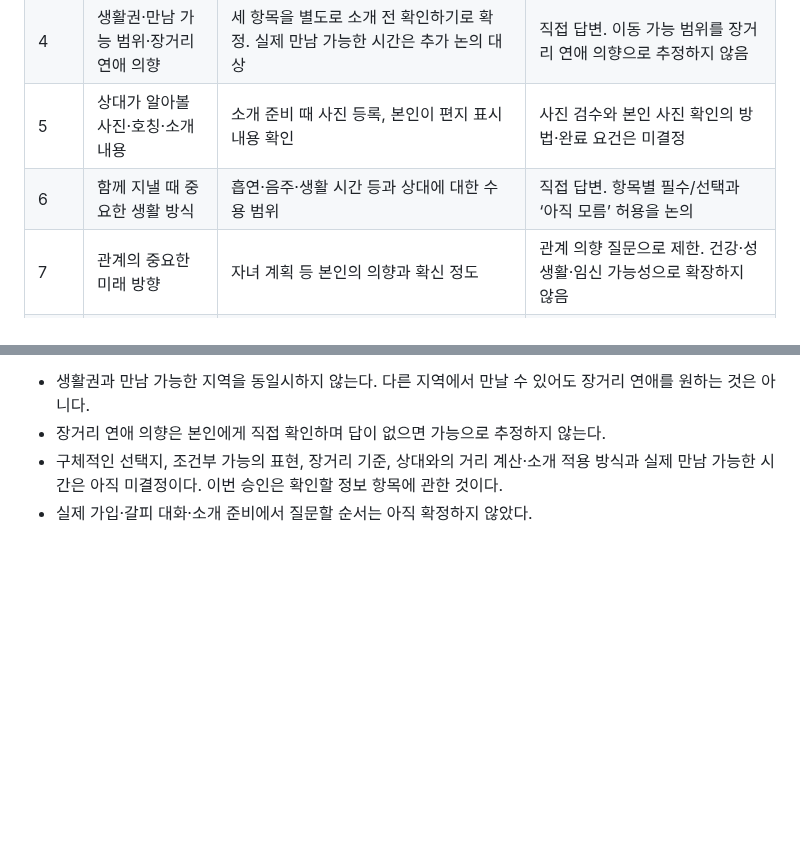
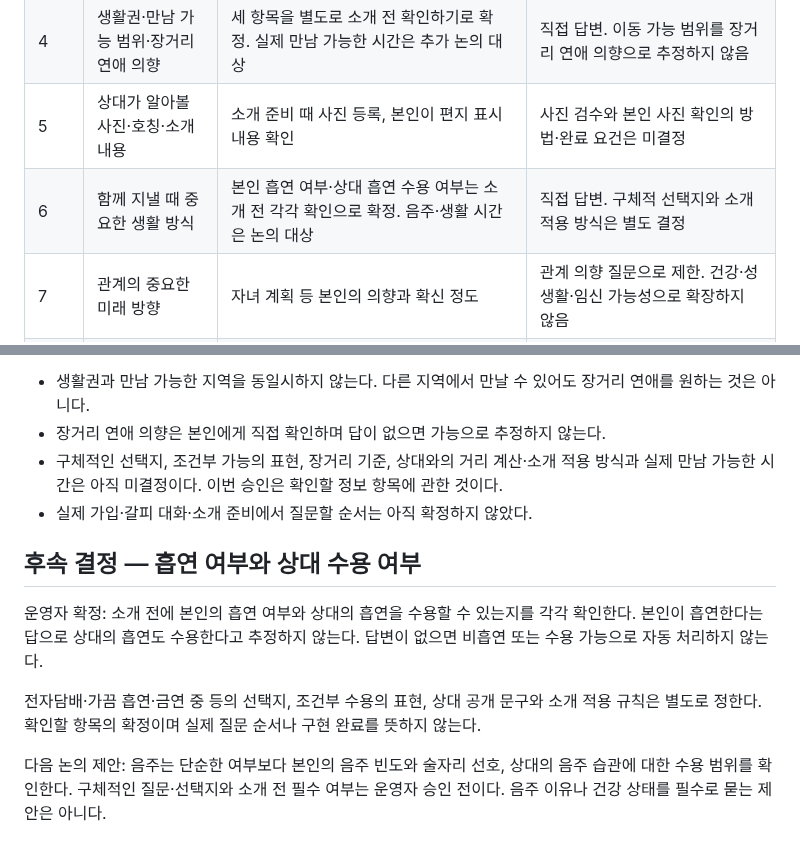
Before and after one commit to geonhee-lee0912/prologue, a Markdown page: docs/research/2026-11-01-결정사-정보수집과-소개준비.md, 2 parts joined by grey strips. GitHub-like rendering; blank space fills up the shorter version.

Commit message:
docs: 본인 흡연과 상대 흡연 수용 확인 확정

```diff
--- a/docs/research/2026-11-01-결정사-정보수집과-소개준비.md
+++ b/docs/research/2026-11-01-결정사-정보수집과-소개준비.md
@@ -32,7 +32,7 @@
 | 3 | 본인·성인 확인, 소개할 대상 범위 | 기존 필수 인증을 활용. 나이·소개 대상과 상호 희망 범위를 정함 | 인증 결과와 자기 진술 구분. 구체적인 대상 정책은 미결정 |
 | 4 | 생활권·만남 가능 범위·장거리 연애 의향 | 세 항목을 별도로 소개 전 확인하기로 확정. 실제 만남 가능한 시간은 추가 논의 대상 | 직접 답변. 이동 가능 범위를 장거리 연애 의향으로 추정하지 않음 |
 | 5 | 상대가 알아볼 사진·호칭·소개 내용 | 소개 준비 때 사진 등록, 본인이 편지 표시 내용 확인 | 사진 검수와 본인 사진 확인의 방법·완료 요건은 미결정 |
-| 6 | 함께 지낼 때 중요한 생활 방식 | 흡연·음주·생활 시간 등과 상대에 대한 수용 범위 | 직접 답변. 항목별 필수/선택과 ‘아직 모름’ 허용을 논의 |
+| 6 | 함께 지낼 때 중요한 생활 방식 | 본인 흡연 여부·상대 흡연 수용 여부는 소개 전 각각 확인으로 확정. 음주·생활 시간은 논의 대상 | 직접 답변. 구체적 선택지와 소개 적용 방식은 별도 결정 |
 | 7 | 관계의 중요한 미래 방향 | 자녀 계획 등 본인의 의향과 확신 정도 | 관계 의향 질문으로 제한. 건강·성생활·임신 가능성으로 확장하지 않음 |
 | 8 | 꼭 맞아야 하는 기준과 조율 가능한 부분 | 위 정보의 개인별 중요도를 확인. 기준이 없거나 아직 모름도 표현 가능 | 전체 사람 등급·공개 점수로 바꾸지 않음 |
 
@@ -93,3 +93,11 @@
 - 장거리 연애 의향은 본인에게 직접 확인하며 답이 없으면 가능으로 추정하지 않는다.
 - 구체적인 선택지, 조건부 가능의 표현, 장거리 기준, 상대와의 거리 계산·소개 적용 방식과 실제 만남 가능한 시간은 아직 미결정이다. 이번 승인은 확인할 정보 항목에 관한 것이다.
 - 실제 가입·갈피 대화·소개 준비에서 질문할 순서는 아직 확정하지 않았다.
+
+## 후속 결정 — 흡연 여부와 상대 수용 여부
+
+운영자 확정: 소개 전에 본인의 흡연 여부와 상대의 흡연을 수용할 수 있는지를 각각 확인한다. 본인이 흡연한다는 답으로 상대의 흡연도 수용한다고 추정하지 않는다. 답변이 없으면 비흡연 또는 수용 가능으로 자동 처리하지 않는다.
+
+전자담배·가끔 흡연·금연 중 등의 선택지, 조건부 수용의 표현, 상대 공개 문구와 소개 적용 규칙은 별도로 정한다. 확인할 항목의 확정이며 실제 질문 순서나 구현 완료를 뜻하지 않는다.
+
+다음 논의 제안: 음주는 단순한 여부보다 본인의 음주 빈도와 술자리 선호, 상대의 음주 습관에 대한 수용 범위를 확인한다. 구체적인 질문·선택지와 소개 전 필수 여부는 운영자 승인 전이다. 음주 이유나 건강 상태를 필수로 묻는 제안은 아니다.
```
Also changed, not shown: HANDOFF.md (+2 -1 lines), 1 other file.
